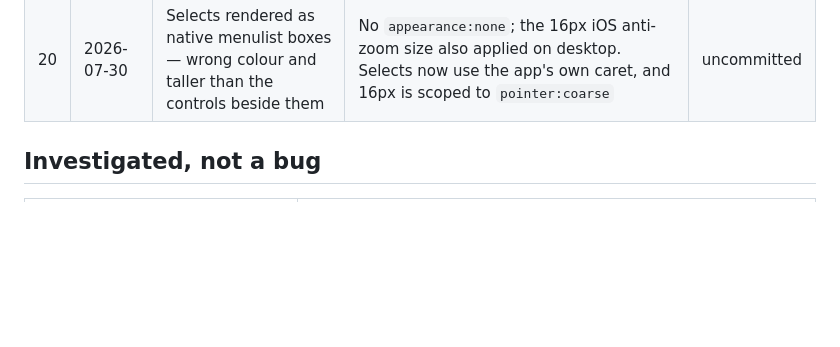
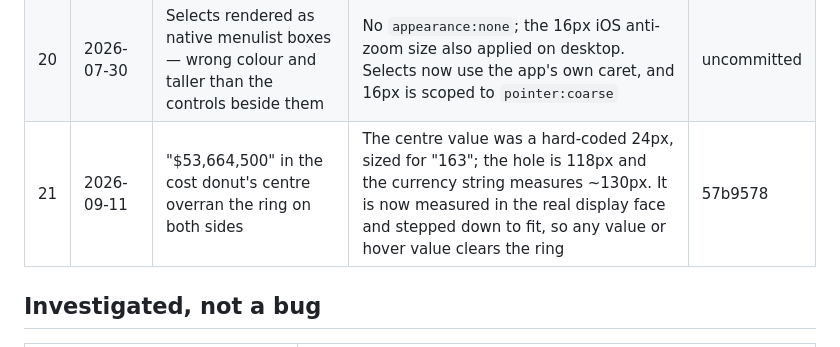
Before and after one commit to d30459xhjk/fca-pro, a Markdown page: BUGS.md, the part around the change. Drawn GitHub-style; blank space fills up the shorter version.

Commit message:
Log the donut centre-value overflow as bug 21
Co-Authored-By: Claude Opus 5 <noreply@anthropic.com>
Claude-Session: https://claude.ai/code/session_01LqPQzq2yuJLP3r9UScJRLt

```diff
--- a/BUGS.md
+++ b/BUGS.md
@@ -35,6 +35,7 @@ None.
 | 18 | 2026-07-30 | Switching theme changed the typography, not just the colours | Font family, size, casing, tracking and nav radius lived under `html.theme-console` only, so Light/HC rendered a different UI. Promoted to base rules; theme blocks carry colour | uncommitted |
 | 19 | 2026-07-30 | The same filter chip rendered three different ways across Projects, Assessment and Portfolio | Projects and Capital Plan hand-styled copies of `.sort-chip` inline (own radius, size, `#000` text) instead of using the class | uncommitted |
 | 20 | 2026-07-30 | Selects rendered as native menulist boxes — wrong colour and taller than the controls beside them | No `appearance:none`; the 16px iOS anti-zoom size also applied on desktop. Selects now use the app's own caret, and 16px is scoped to `pointer:coarse` | uncommitted |
+| 21 | 2026-09-11 | "$53,664,500" in the cost donut's centre overran the ring on both sides | The centre value was a hard-coded 24px, sized for "163"; the hole is 118px and the currency string measures ~130px. It is now measured in the real display face and stepped down to fit, so any value or hover value clears the ring | 57b9578 |
 
 ## Investigated, not a bug
 
```
